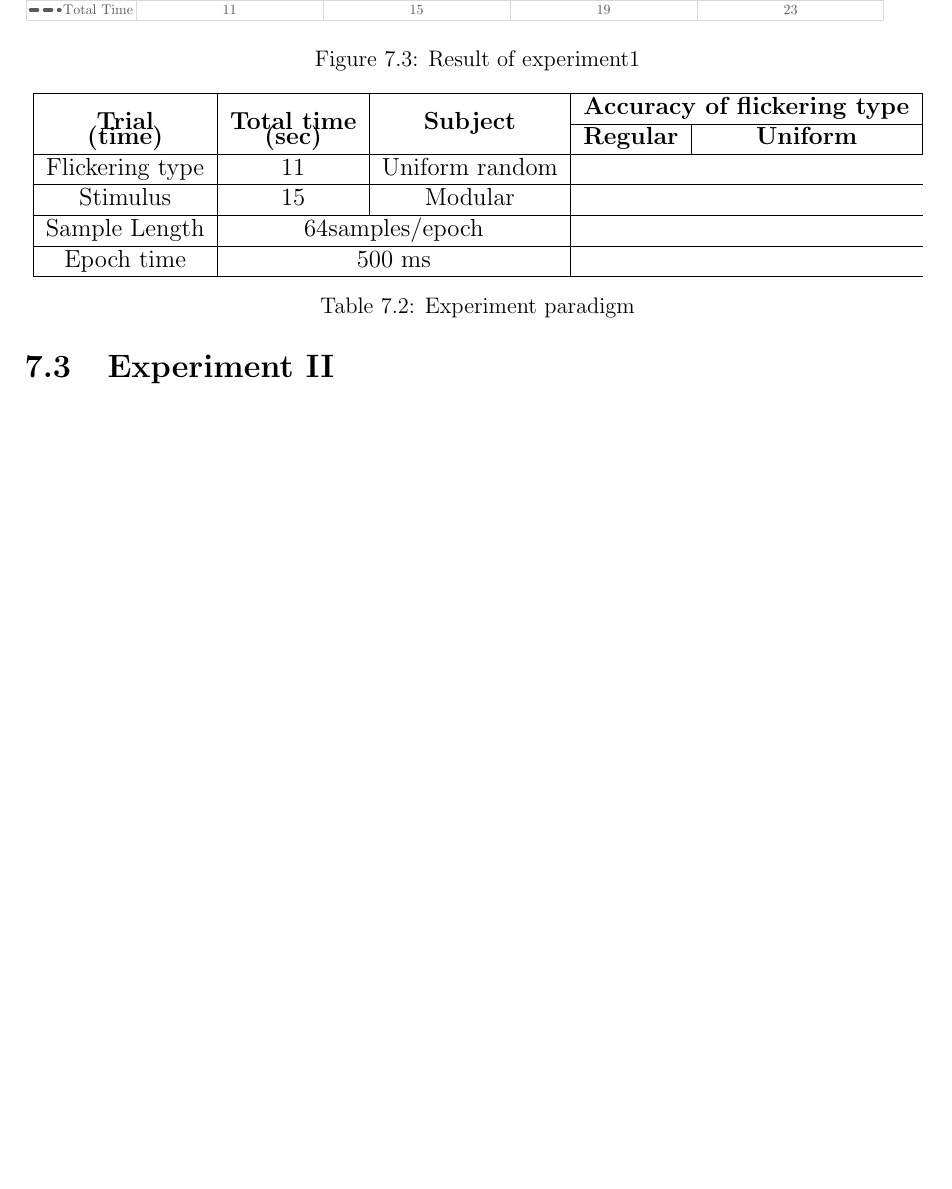
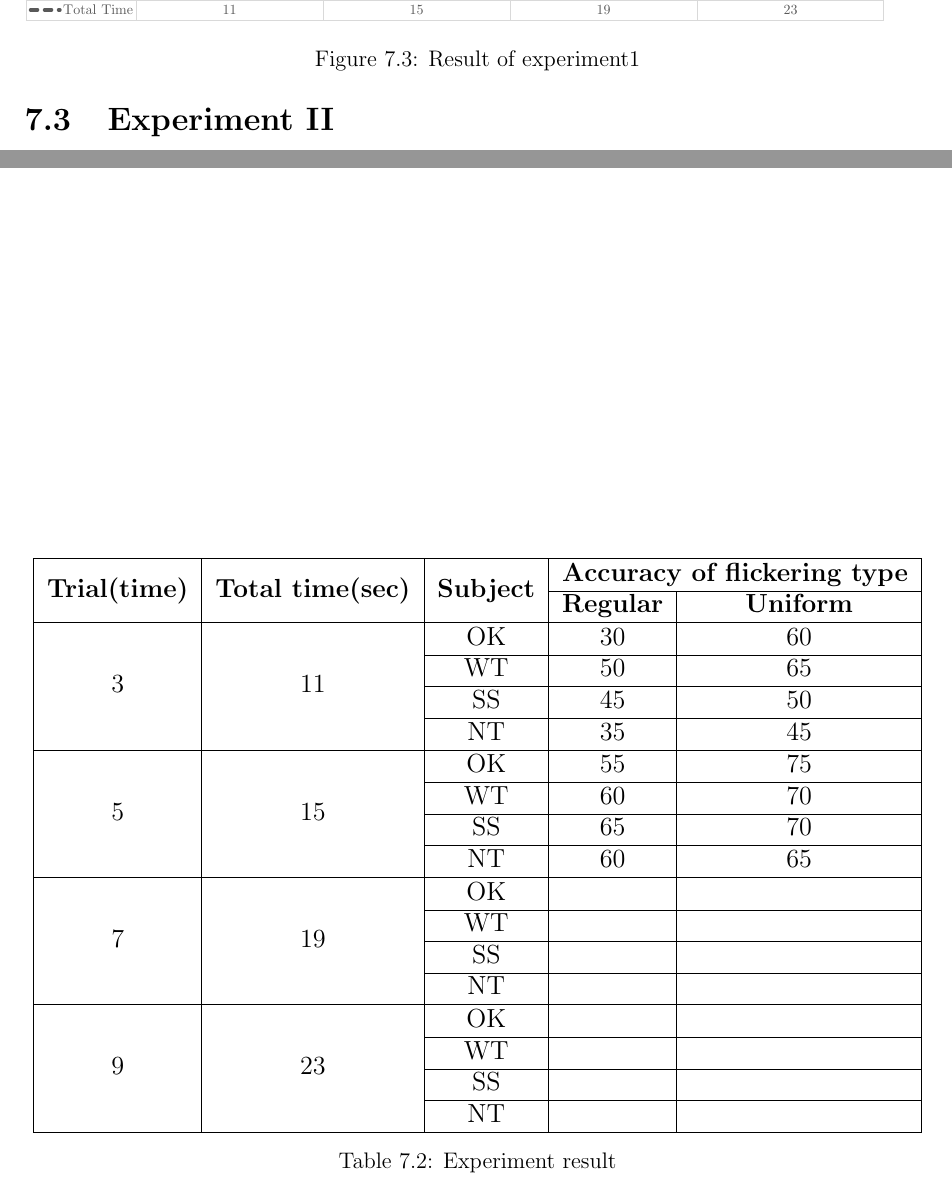
Before and after one commit to ioscarhunter/paper4, a LaTeX thesis (thesis.tex, which reads chapter7/experiment.tex): part of page 62 of 66 before the commit and two parts of pages 62 and 64 of 67 after it, the two joined at a grey line, cut so that both start at the same text, the shorter picture padded with empty space. Compiled offline with pdfLaTeX.

Commit message:
Update on Overleaf.

```diff
--- a/chapter7/experiment.tex
+++ b/chapter7/experiment.tex
@@ -92,25 +92,41 @@ There are 4 parameters. First is flickering type, stimulus, sample length and ep
 \begin{tabular}{| c | c | c | c | c |}
 
 			\hline
-			\multirow{2}{*}{\textbf{Trial}} &
-  			\multirow{2}{*}{\textbf{Total time}}  &
+			\multirow{2}{*}{\textbf{Trial(time)}} &
+  			\multirow{2}{*}{\textbf{Total time(sec)}}  &
             \multirow{2}{*}{\textbf{Subject}} &
             \multicolumn{2}{c|}{\textbf{Accuracy of flickering type}} \\
             \cline{4-5}
-            \textbf{(time)}&\textbf{(sec)}&&\multicolumn{1}{c|}{\textbf{Regular}} &\multicolumn{1}{c|}{\textbf{Uniform}}  \\
+            &&&\multicolumn{1}{c|}{\textbf{Regular}} &\multicolumn{1}{c|}{\textbf{Uniform}}  \\
 			\hline
-			Flickering type & 11  & Uniform random   \\
-			\hline
-			Stimulus & 15  & Modular  \\
-			\hline
-			Sample Length & \multicolumn{2}{c}{64samples/epoch} \vline\\
-			\hline
-			Epoch time & \multicolumn{2}{c}{500 ms} \vline\\
-			\hline
+			\multirow{4}{*}{3}&\multirow{4}{*}{11}&OK&30&60 \\
+			\cline{3-5}
+			&&WT&50&65 \\ \cline{3-5}
+			&&SS&45&50 \\ \cline{3-5}
+			&&NT&35&45 \\
+            \hline
+			\multirow{4}{*}{5}&\multirow{4}{*}{15}&OK&55&75 \\
+			\cline{3-5}
+			&&WT&60&70 \\ \cline{3-5}
+			&&SS&65&70 \\ \cline{3-5}
+			&&NT&60&65 \\
+            \hline
+            \multirow{4}{*}{7}&\multirow{4}{*}{19}&OK&& \\
+			\cline{3-5}
+			&&WT&& \\ \cline{3-5}
+			&&SS&& \\ \cline{3-5}
+			&&NT&& \\
+            \hline
+            \multirow{4}{*}{9}&\multirow{4}{*}{23}&OK&& \\
+			\cline{3-5}
+			&&WT&& \\ \cline{3-5}
+			&&SS&& \\ \cline{3-5}
+			&&NT&& \\
+            \hline
 		\end{tabular}
         }
-\caption{Experiment paradigm}
-\label{table:2}
+\caption{Experiment result}
+\label{table:3}
 \end{table}
 
 \newpage
```
Also changed, not shown: chapter7/experiment.tex (2 more changed lines).
